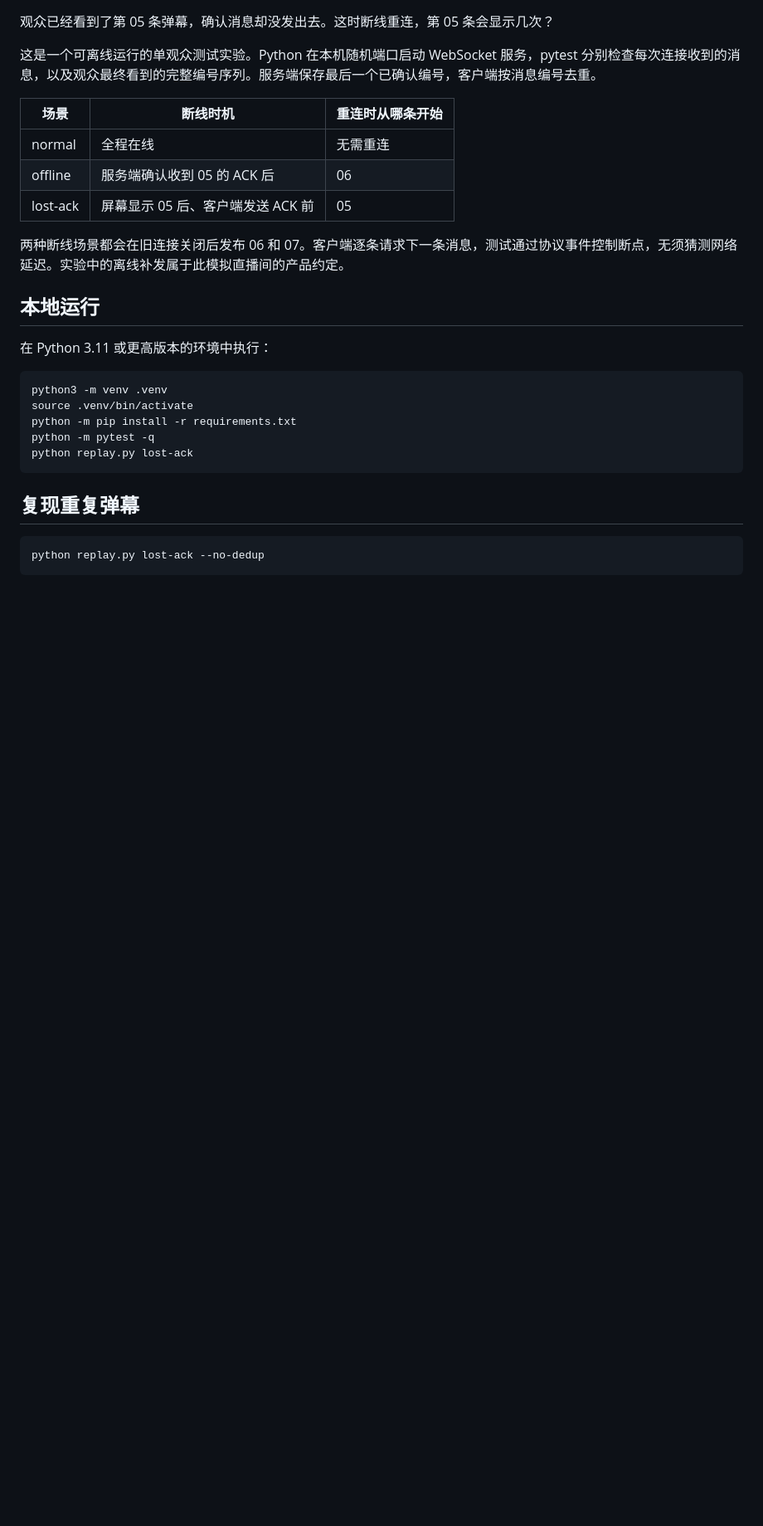
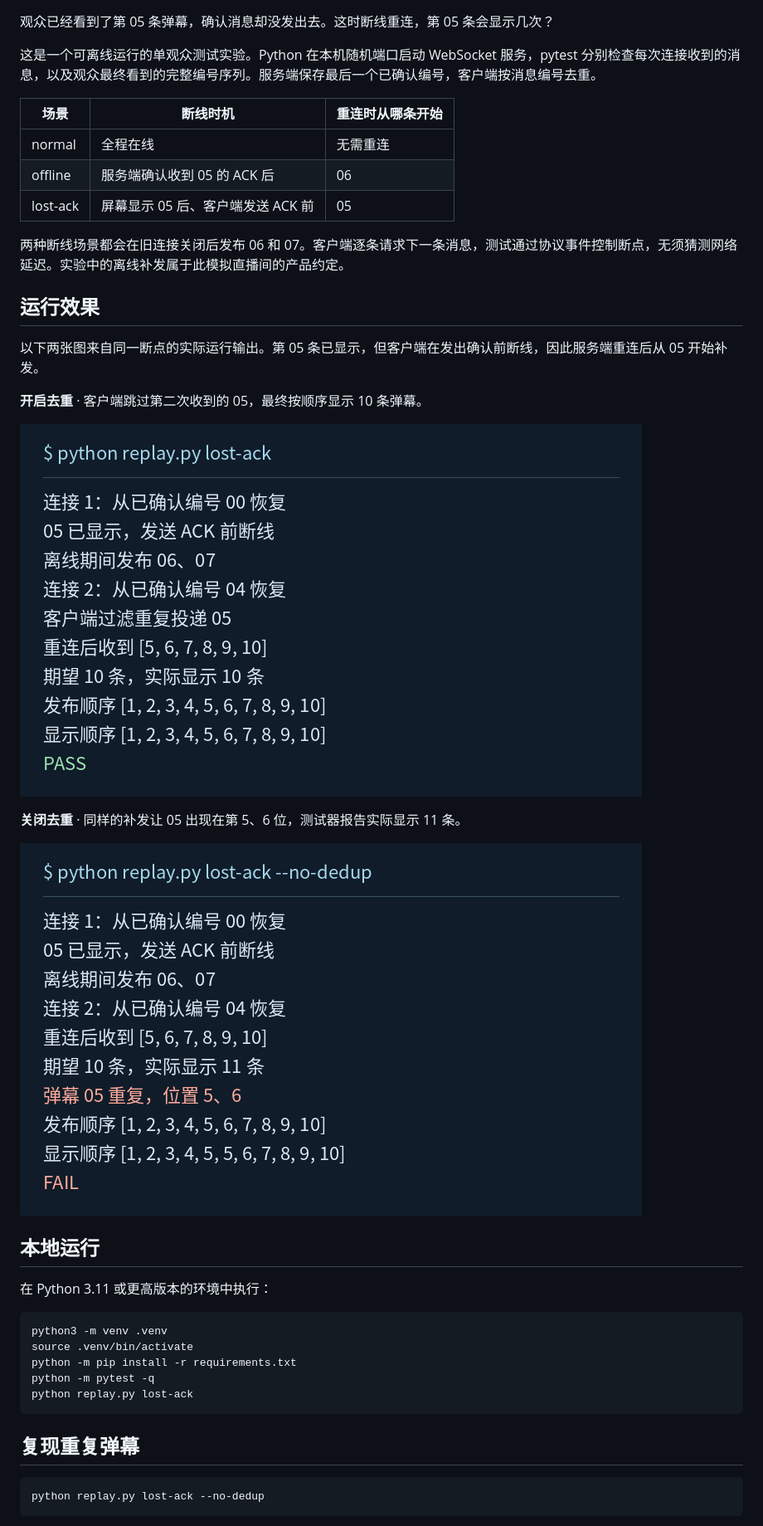
Before and after one commit to gandofv/danmu-replay, a Markdown page: README.md, the part around the change. Shown at 83% size. GitHub-like rendering; pictures changed too: docs/images/dedup.png (added), docs/images/duplicate.png (added); blank space fills up the shorter version.

Commit message:
为 README 添加重连成功与重复弹幕失败的运行结果图

```diff
--- a/README.md
+++ b/README.md
@@ -11,6 +11,18 @@
 | lost-ack | 屏幕显示 05 后、客户端发送 ACK 前 | 05 |
 
 两种断线场景都会在旧连接关闭后发布 06 和 07。客户端逐条请求下一条消息，测试通过协议事件控制断点，无须猜测网络延迟。实验中的离线补发属于此模拟直播间的产品约定。
+
+## 运行效果
+
+以下两张图来自同一断点的实际运行输出。第 05 条已显示，但客户端在发出确认前断线，因此服务端重连后从 05 开始补发。
+
+**开启去重** · 客户端跳过第二次收到的 05，最终按顺序显示 10 条弹幕。
+
+![开启去重的运行输出：重连后收到 05 至 10，最终显示 10 条，检查通过](docs/images/dedup.png)
+
+**关闭去重** · 同样的补发让 05 出现在第 5、6 位，测试器报告实际显示 11 条。
+
+![关闭去重的失败输出：弹幕 05 重复，位置为 5 和 6](docs/images/duplicate.png)
 
 ## 本地运行
 
```
